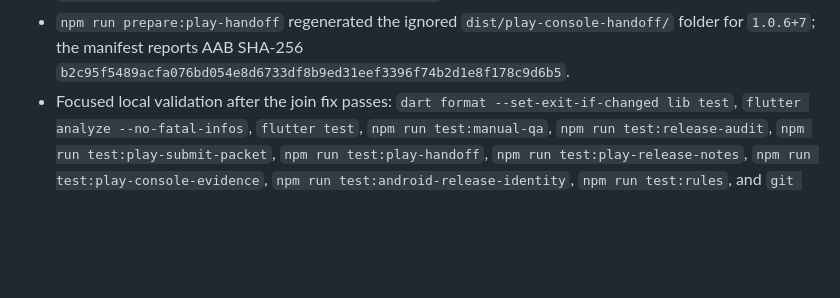
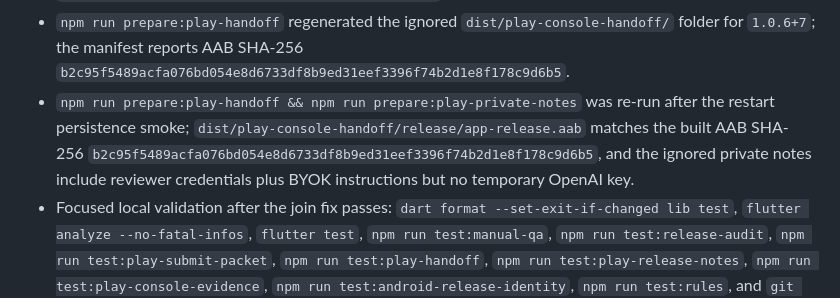
Before and after one commit to JLoroy/babylog_flutter, a Markdown page: STATUS.md, the part around the change. Drawn GitHub-style; blank space fills up the shorter version.

Commit message:
Record current Play handoff state

```diff
--- a/STATUS.md
+++ b/STATUS.md
@@ -144,6 +144,7 @@
 - `flutter build apk --release` passes for `1.0.6+7`, producing `build/app/outputs/flutter-apk/app-release.apk` at 55.5 MB.
 - `flutter build appbundle --release` passes for `1.0.6+7`, producing `build/app/outputs/bundle/release/app-release.aab` at 46.9 MB.
 - `npm run prepare:play-handoff` regenerated the ignored `dist/play-console-handoff/` folder for `1.0.6+7`; the manifest reports AAB SHA-256 `b2c95f5489acfa076bd054e8d6733df8b9ed31eef3396f74b2d1e8f178c9d6b5`.
+- `npm run prepare:play-handoff && npm run prepare:play-private-notes` was re-run after the restart persistence smoke; `dist/play-console-handoff/release/app-release.aab` matches the built AAB SHA-256 `b2c95f5489acfa076bd054e8d6733df8b9ed31eef3396f74b2d1e8f178c9d6b5`, and the ignored private notes include reviewer credentials plus BYOK instructions but no temporary OpenAI key.
 - Focused local validation after the join fix passes: `dart format --set-exit-if-changed lib test`, `flutter analyze --no-fatal-infos`, `flutter test`, `npm run test:manual-qa`, `npm run test:release-audit`, `npm run test:play-submit-packet`, `npm run test:play-handoff`, `npm run test:play-release-notes`, `npm run test:play-console-evidence`, `npm run test:android-release-identity`, `npm run test:rules`, and `git diff --check`.
 - `npm run test:play-console-evidence` passes: the Console evidence template covers the required acceptance proof items and redaction rules without embedding secrets.
 - 2026-05-06 local npm script sweep passed through all non-emulator Play/docs/policy validators plus `npm run test:upload-key`; it stopped at `npm run test:rules` because the local machine currently has OpenJDK 17 only and the installed Firebase CLI requires Java 21+ for emulator tests.
```
